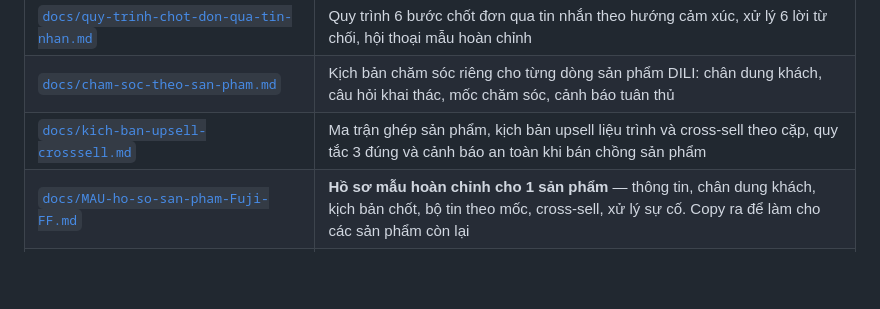
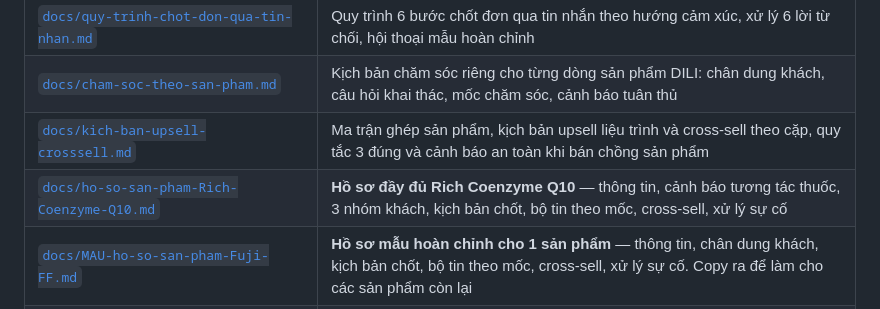
Before and after one commit to phamvanson19111993-cell/ai-agent-check-don, a Markdown page: README.md, the part around the change. GitHub-like rendering; blank space fills up the shorter version.

```diff
--- a/README.md
+++ b/README.md
@@ -16,6 +16,7 @@ tin nhắn và script tính lịch nhắn tin cho từng khách.
 | [`docs/quy-trinh-chot-don-qua-tin-nhan.md`](docs/quy-trinh-chot-don-qua-tin-nhan.md) | Quy trình 6 bước chốt đơn qua tin nhắn theo hướng cảm xúc, xử lý 6 lời từ chối, hội thoại mẫu hoàn chỉnh |
 | [`docs/cham-soc-theo-san-pham.md`](docs/cham-soc-theo-san-pham.md) | Kịch bản chăm sóc riêng cho từng dòng sản phẩm DILI: chân dung khách, câu hỏi khai thác, mốc chăm sóc, cảnh báo tuân thủ |
 | [`docs/kich-ban-upsell-crosssell.md`](docs/kich-ban-upsell-crosssell.md) | Ma trận ghép sản phẩm, kịch bản upsell liệu trình và cross-sell theo cặp, quy tắc 3 đúng và cảnh báo an toàn khi bán chồng sản phẩm |
+| [`docs/ho-so-san-pham-Rich-Coenzyme-Q10.md`](docs/ho-so-san-pham-Rich-Coenzyme-Q10.md) | **Hồ sơ đầy đủ Rich Coenzyme Q10** — thông tin, cảnh báo tương tác thuốc, 3 nhóm khách, kịch bản chốt, bộ tin theo mốc, cross-sell, xử lý sự cố |
 | [`docs/MAU-ho-so-san-pham-Fuji-FF.md`](docs/MAU-ho-so-san-pham-Fuji-FF.md) | **Hồ sơ mẫu hoàn chỉnh cho 1 sản phẩm** — thông tin, chân dung khách, kịch bản chốt, bộ tin theo mốc, cross-sell, xử lý sự cố. Copy ra để làm cho các sản phẩm còn lại |
 | [`scripts/lich_cskh.py`](scripts/lich_cskh.py) | Script in ra khách đến hạn nhắn hôm nay + gợi ý tin nhắn |
 
```
Also changed, not shown: docs/ho-so-san-pham-Rich-Coenzyme-Q10.md (added, +299 -0 lines).
